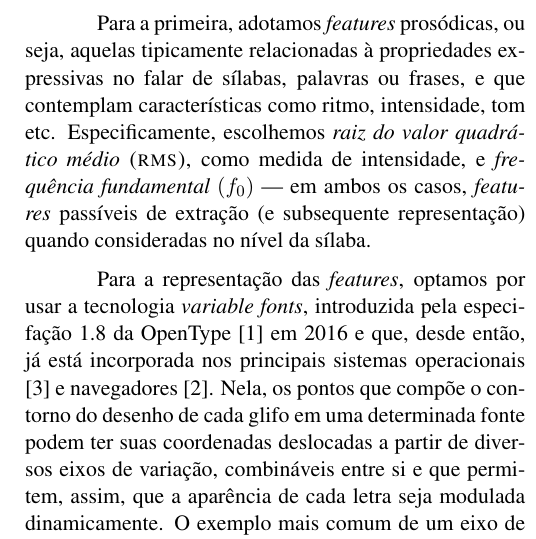
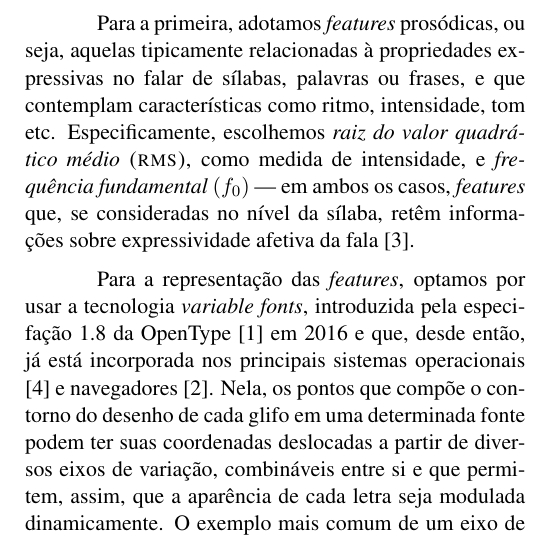
Before and after one commit to caluap/EADCA-2019, a LaTeX paper (template_EADCA_2019.tex): part of one column of page 1 of 2, cut so that both start at the same text. Compiled offline with pdfLaTeX.

Commit message:
why prosodic features?

```diff
--- a/template_EADCA_2019.tex
+++ b/template_EADCA_2019.tex
@@ -53,7 +53,7 @@
 
   Nossa abordagem tem duas frentes principais: (1) escolha e extração de {\itshape features} acústicas de uma dada enunciação sonora; (2) tratamento e representação dessas {\itshape features} enquanto modulações tipográficas na transcrição dessa mesma enunciação.
 
-  Para a primeira, adotamos {\itshape features} prosódicas, ou seja, aquelas tipicamente relacionadas à propriedades expressivas no falar de sílabas, palavras ou frases, e que contemplam características como ritmo, intensidade, tom etc. Especificamente, escolhemos {\itshape raiz do valor quadrático médio} \textsc{(rms)}, como medida de intensidade, e {\itshape frequência fundamental} $(f_0)$ --- em ambos os casos, {\itshape features} passíveis de extração (e subsequente representação) quando consideradas no nível da sílaba.
+  Para a primeira, adotamos {\itshape features} prosódicas, ou seja, aquelas tipicamente relacionadas à propriedades expressivas no falar de sílabas, palavras ou frases, e que contemplam características como ritmo, intensidade, tom etc. Especificamente, escolhemos {\itshape raiz do valor quadrático médio} \textsc{(rms)}, como medida de intensidade, e {\itshape frequência fundamental} $(f_0)$ --- em ambos os casos, {\itshape features} que, se consideradas no nível da sílaba, retêm informações sobre expressividade afetiva da fala \cite{rao2010characterization}.
 
   Para a representação das {\itshape features}, optamos por usar a tecnologia {\itshape variable fonts}, introduzida pela especifação 1.8 da OpenType \cite{varfontssepcs} em 2016 e que, desde então, já está incorporada nos principais sistemas operacionais \cite{varfontossupport} e navegadores \cite{varfontbrowsersupport}. Nela, os pontos que compõe o contorno do desenho de cada glifo em uma determinada fonte podem ter suas coordenadas deslocadas a partir de diversos eixos de variação, combináveis entre si e que permitem, assim, que a aparência de cada letra seja modulada dinamicamente. O exemplo mais comum de um eixo de variação seria o de {\itshape peso}, que varia desde uma letra mais fina até uma mais grossa, tornando contínuas e combináveis as variações que tipicamente são discretas (e.g. uma fonte não-{\itshape variable} terá um arquivo para o negrito, outro para o regular, outro para o leve etc).
 
```
